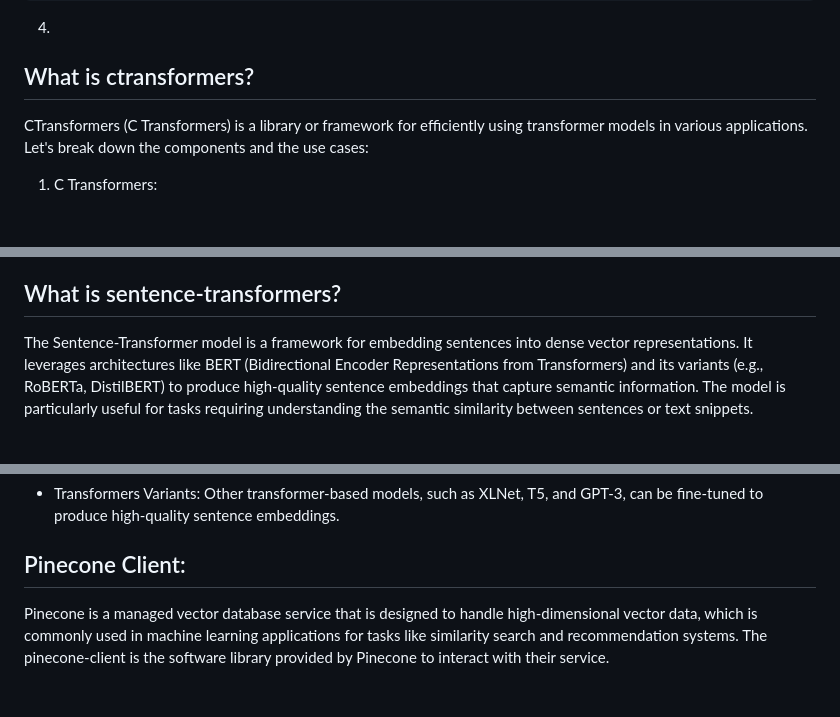
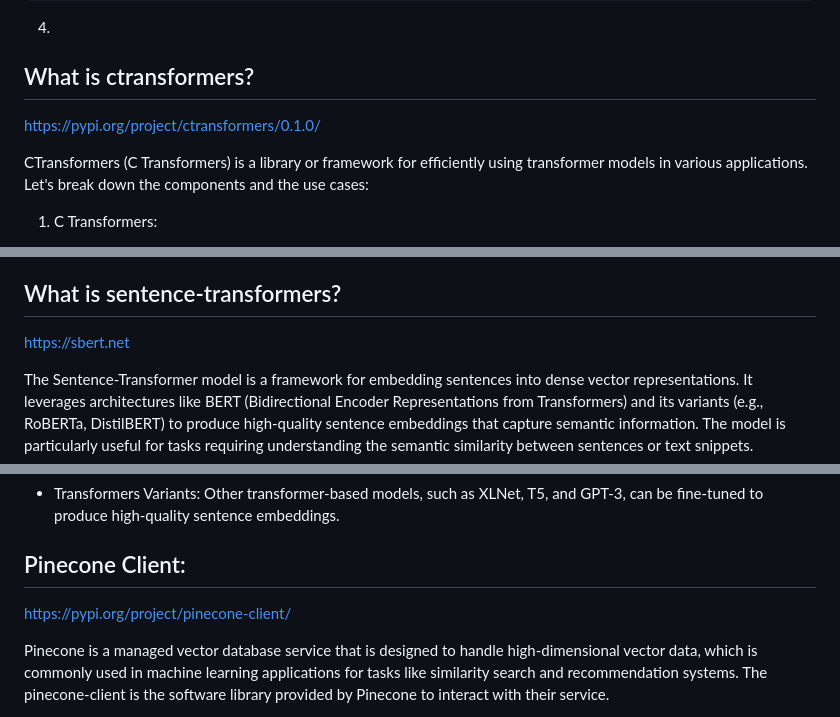
Before and after one commit to negativenagesh/ArogyaMitra, a Markdown page: README.md, 3 parts joined by grey strips. Drawn GitHub-style; blank space fills up the shorter version.

```diff
--- a/README.md
+++ b/README.md
@@ -17,6 +17,9 @@ conda activate mcbot
 4.
 
 ## What is ctransformers?
+
+https://pypi.org/project/ctransformers/0.1.0/
+
 
 CTransformers (C Transformers) is a library or framework for efficiently using transformer models in various applications. Let's break down the components and the use cases:
 
@@ -50,6 +53,8 @@ CTransformers (C Transformers) is a library or framework for efficiently using t
 * Resource Efficiency: If it requires less computational power or can run on more constrained hardware, it can be beneficial for deployment on edge devices or in resource-limited environments.
 
 ## What is sentence-transformers?
+
+https://sbert.net
 
 The Sentence-Transformer model is a framework for embedding sentences into dense vector representations. It leverages architectures like BERT (Bidirectional Encoder Representations from Transformers) and its variants (e.g., RoBERTa, DistilBERT) to produce high-quality sentence embeddings that capture semantic information. The model is particularly useful for tasks requiring understanding the semantic similarity between sentences or text snippets.
 
@@ -92,6 +97,8 @@ The Sentence-Transformer model is a framework for embedding sentences into dense
 * Transformers Variants: Other transformer-based models, such as XLNet, T5, and GPT-3, can be fine-tuned to produce high-quality sentence embeddings.
 
 ## Pinecone Client:
+
+https://pypi.org/project/pinecone-client/
 
 Pinecone is a managed vector database service that is designed to handle high-dimensional vector data, which is commonly used in machine learning applications for tasks like similarity search and recommendation systems. The pinecone-client is the software library provided by Pinecone to interact with their service.
 
```
Also changed, not shown: other parts of README.md (+87 -0 lines).
